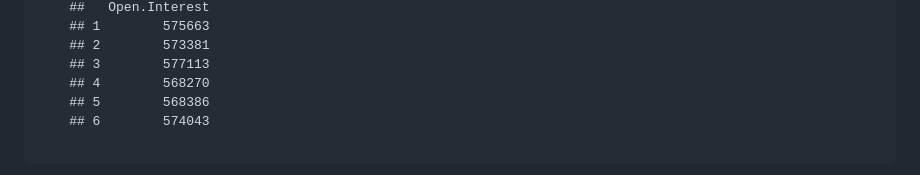
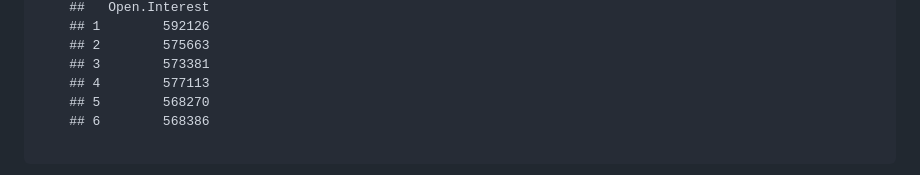
Before and after one commit to anhnguyendepocen/R-Companion-Price-Analysis, a Markdown page: manuscript/Chapter2.md, the part around the change printed below. Drawn GitHub-style.

```diff
--- a/manuscript/Chapter2.md
+++ b/manuscript/Chapter2.md
@@ -161,10 +161,10 @@ to download the December 2015 corn futures from
     ##   Open.Interest
-    ## 1        575663
-    ## 2        573381
-    ## 3        577113
-    ## 4        568270
-    ## 5        568386
-    ## 6        574043
+    ## 1        592126
+    ## 2        575663
+    ## 3        573381
+    ## 4        577113
+    ## 5        568270
+    ## 6        568386
 
 ~~~~~~~~
 
```
Also changed, not shown: other parts of manuscript/Chapter2.md (+19 -26 lines), manuscript/Chapter1.md (+7 -5 lines), manuscript/images/unnamed-chunk-8-1.png, 1 other file.
